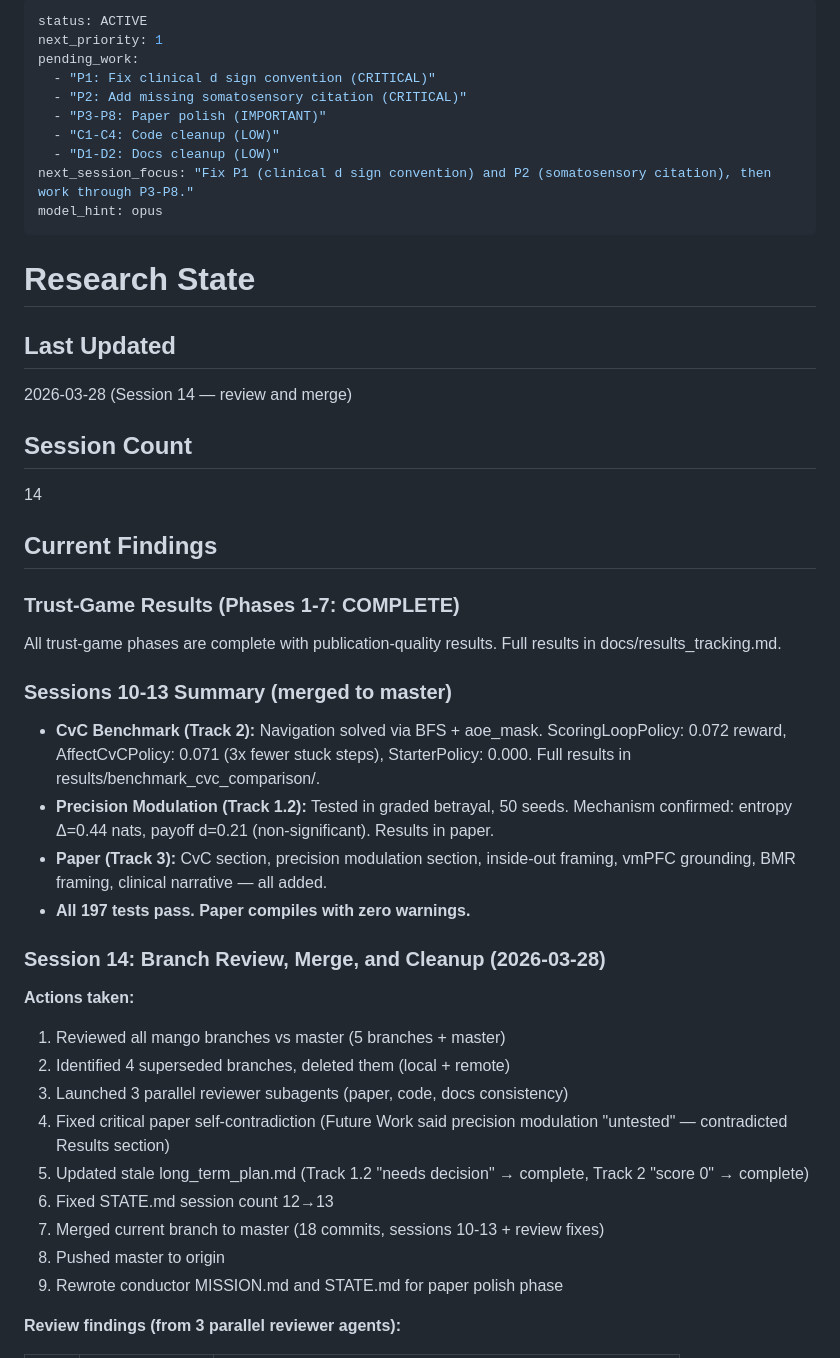
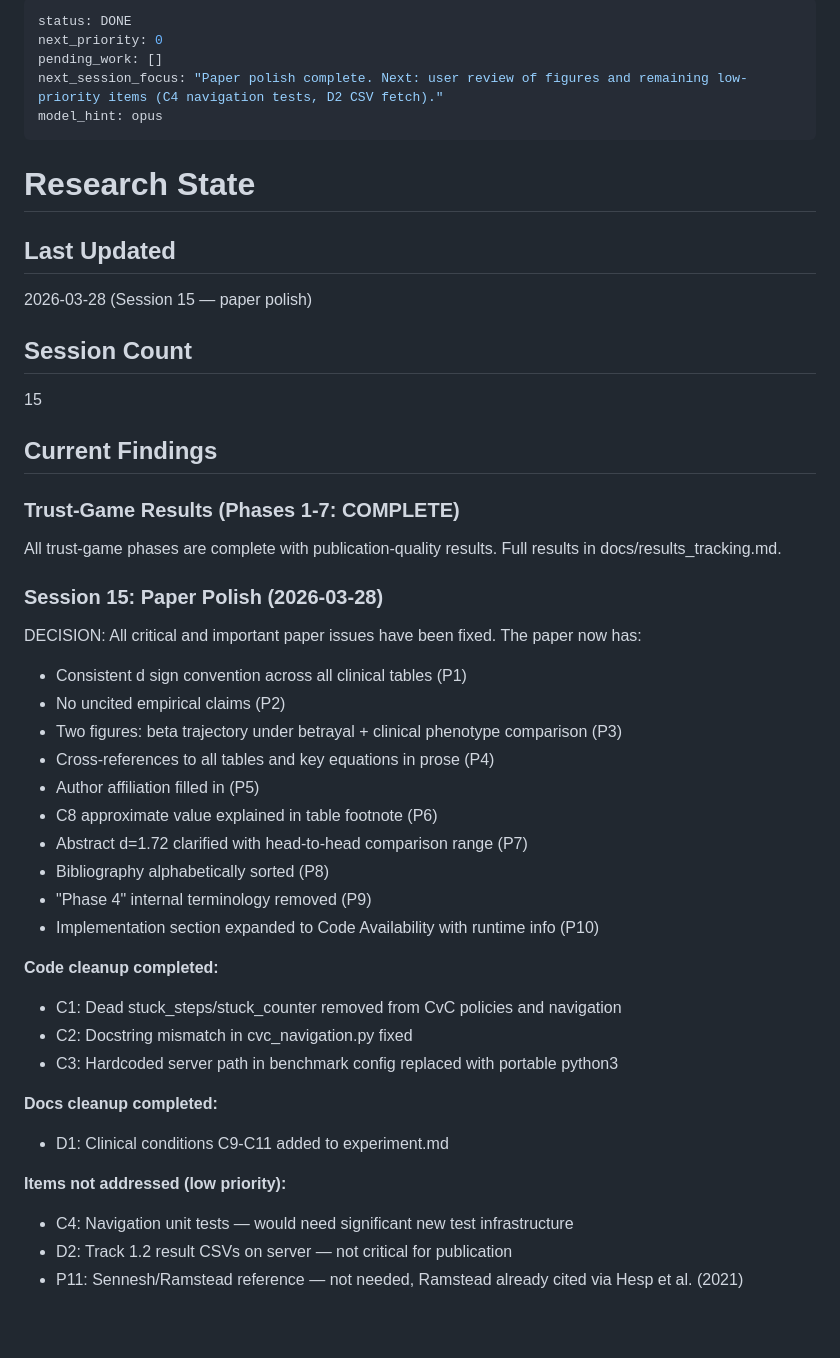
Before and after one commit to har5h1l/affect_aif, a Markdown page: conductor/STATE.md, the part around one of its changes. GitHub-like rendering; blank space fills up the shorter version.

Commit message:
Update STATE.md and MISSION.md: paper polish phase complete
All critical (P1-P2) and important (P3-P10) paper issues resolved.
Code cleanup (C1-C3) and docs cleanup (D1) done.
Mission status: PAUSED awaiting user review.

Co-Authored-By: Claude Opus 4.6 (1M context) <noreply@anthropic.com>

```diff
--- a/conductor/STATE.md
+++ b/conductor/STATE.md
@@ -1,23 +1,18 @@
 ---
-status: ACTIVE
-next_priority: 1
-pending_work:
-  - "P1: Fix clinical d sign convention (CRITICAL)"
-  - "P2: Add missing somatosensory citation (CRITICAL)"
-  - "P3-P8: Paper polish (IMPORTANT)"
-  - "C1-C4: Code cleanup (LOW)"
-  - "D1-D2: Docs cleanup (LOW)"
-next_session_focus: "Fix P1 (clinical d sign convention) and P2 (somatosensory citation), then work through P3-P8."
+status: DONE
+next_priority: 0
+pending_work: []
+next_session_focus: "Paper polish complete. Next: user review of figures and remaining low-priority items (C4 navigation tests, D2 CSV fetch)."
 model_hint: opus
 ---
 
 # Research State
 
 ## Last Updated
-2026-03-28 (Session 14 — review and merge)
+2026-03-28 (Session 15 — paper polish)
 
 ## Session Count
-14
+15
 
 ## Current Findings
 
@@ -25,25 +20,30 @@ model_hint: opus
 
 All trust-game phases are complete with publication-quality results. Full results in docs/results_tracking.md.
 
-### Sessions 10-13 Summary (merged to master)
+### Session 15: Paper Polish (2026-03-28)
 
-- **CvC Benchmark (Track 2):** Navigation solved via BFS + aoe_mask. ScoringLoopPolicy: 0.072 reward, AffectCvCPolicy: 0.071 (3x fewer stuck steps), StarterPolicy: 0.000. Full results in results/benchmark_cvc_comparison/.
-- **Precision Modulation (Track 1.2):** Tested in graded betrayal, 50 seeds. Mechanism confirmed: entropy Δ=0.44 nats, payoff d=0.21 (non-significant). Results in paper.
-- **Paper (Track 3):** CvC section, precision modulation section, inside-out framing, vmPFC grounding, BMR framing, clinical narrative — all added.
-- **All 197 tests pass. Paper compiles with zero warnings.**
+DECISION: All critical and important paper issues have been fixed. The paper now has:
+- Consistent d sign convention across all clinical tables (P1)
+- No uncited empirical claims (P2)
+- Two figures: beta trajectory under betrayal + clinical phenotype comparison (P3)
+- Cross-references to all tables and key equations in prose (P4)
+- Author affiliation filled in (P5)
+- C8 approximate value explained in table footnote (P6)
+- Abstract d=1.72 clarified with head-to-head comparison range (P7)
+- Bibliography alphabetically sorted (P8)
+- "Phase 4" internal terminology removed (P9)
+- Implementation section expanded to Code Availability with runtime info (P10)
 
-### Session 14: Branch Review, Merge, and Cleanup (2026-03-28)
+**Code cleanup completed:**
+- C1: Dead stuck_steps/stuck_counter removed from CvC policies and navigation
+- C2: Docstring mismatch in cvc_navigation.py fixed
+- C3: Hardcoded server path in benchmark config replaced with portable python3
 
-**Actions taken:**
-1. Reviewed all mango branches vs master (5 branches + master)
-2. Identified 4 superseded branches, deleted them (local + remote)
-3. Launched 3 parallel reviewer subagents (paper, code, docs consistency)
-4. Fixed critical paper self-contradiction (Future Work said precision modulation "untested" — contradicted Results section)
-5. Updated stale long_term_plan.md (Track 1.2 "needs decision" → complete, Track 2 "score 0" → complete)
-6. Fixed STATE.md session count 12→13
-7. Merged current branch to master (18 commits, sessions 10-13 + review fixes)
-8. Pushed master to origin
-9. Rewrote conductor MISSION.md and STATE.md for paper polish phase
+**Docs cleanup completed:**
+- D1: Clinical conditions C9-C11 added to experiment.md
 
-**Review findings (from 3 parallel reviewer agents):**
+**Items not addressed (low priority):**
+- C4: Navigation unit tests — would need significant new test infrastructure
+- D2: Track 1.2 result CSVs on server — not critical for publication
+- P11: Sennesh/Ramstead reference — not needed, Ramstead already cited via Hesp et al. (2021)
 
```
Also changed, not shown: other parts of conductor/STATE.md (+12 -24 lines), conductor/MISSION.md (+1 -1 lines).
